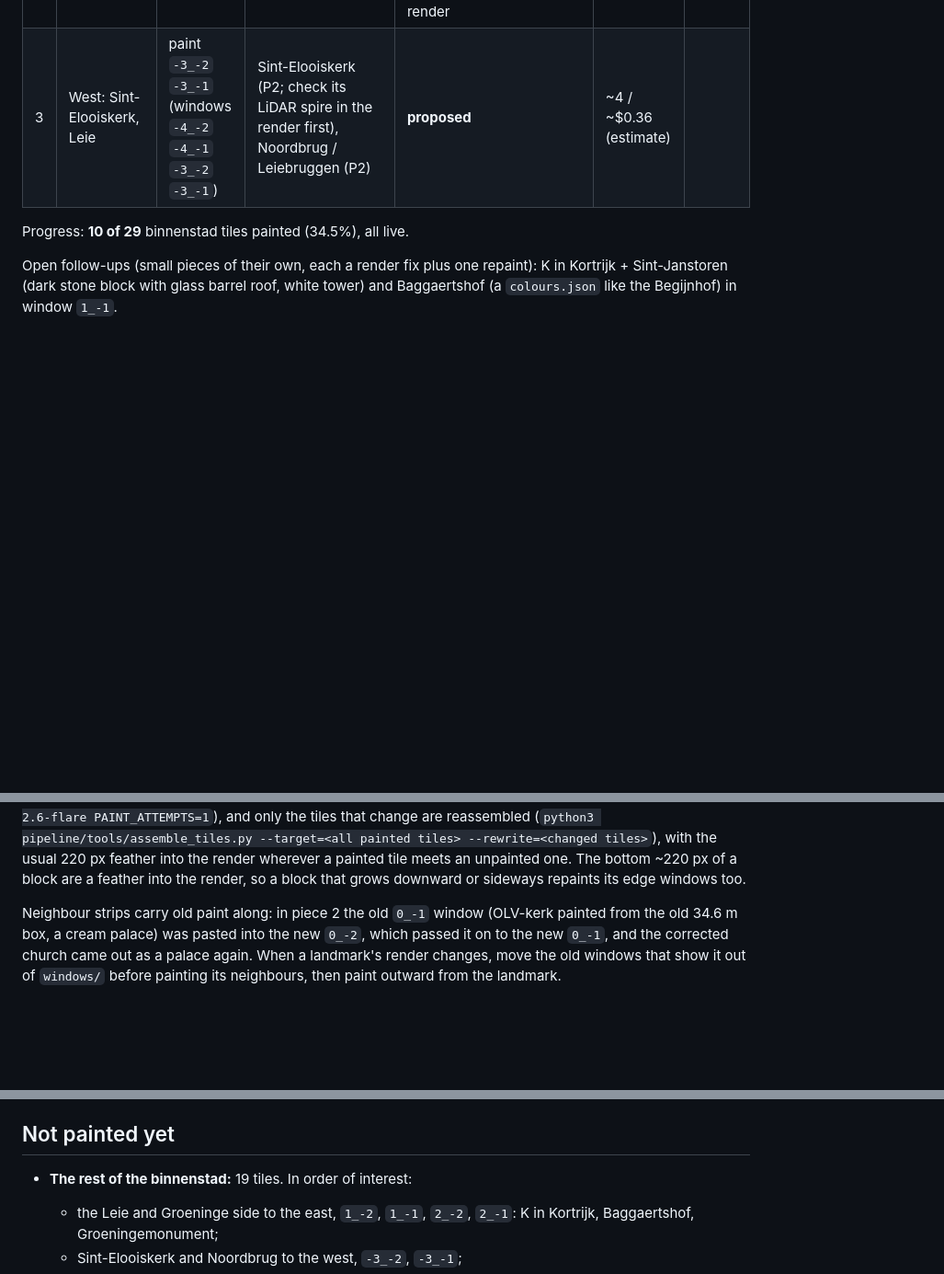
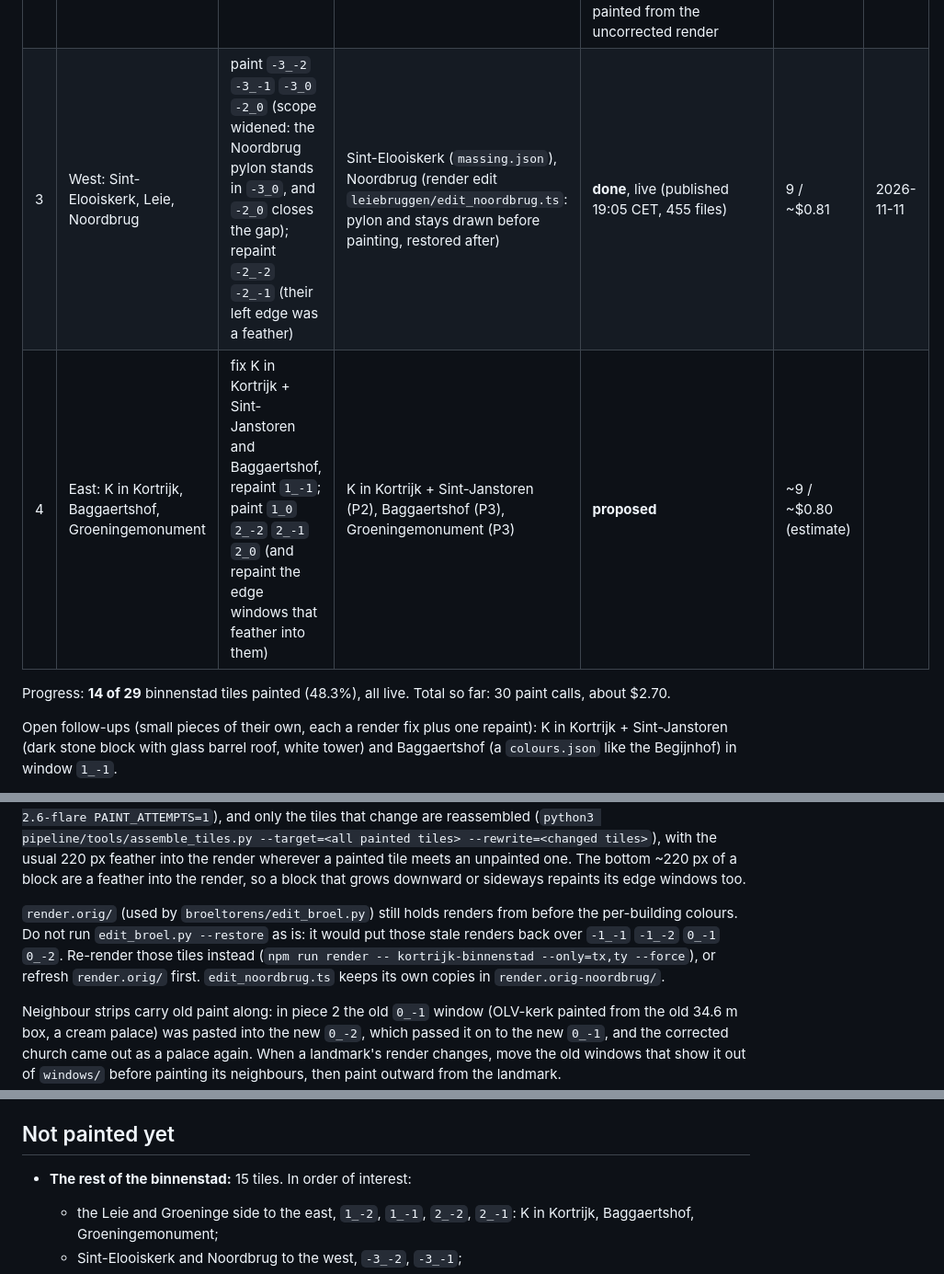
Before and after one commit to tomdeleu/simkortrijk, a Markdown page: docs/PAINT_STATUS.md, 3 parts joined by grey strips. Shown at 92% size. GitHub-like rendering; blank space fills up the shorter version.

```diff
--- a/docs/PAINT_STATUS.md
+++ b/docs/PAINT_STATUS.md
@@ -29,13 +29,16 @@ The map is painted in **pieces** (`stukken`): a few neighbouring tiles, or one l
 | 0 | Broeltorens block | `-2_-2` `-1_-2` `0_-2` `-2_-1` `-1_-1` `0_-1` | Broeltorens + Broelbrug, Sint-Maartenskerk (fixed); Belfort, stadhuis, OLV-kerk, Begijnhof, Buda, Collegebrug, Groeningeabdij painted from the uncorrected render | **done**, live | 11 / ~$0.98 | 2026-11-11 |
 | 1 | Grote Markt | repaint the Belfort and stadhuis windows in `-1_-1` / `0_-1`; paint `-1_0` `0_0` | Belfort, historisch stadhuis (P1, render fix first); Stadsschouwburg, station (P2) | **done**, live (published 18:27 CET, 214 files): render fixed (`belfort/massing.json`, `stadhuis/massing.json`), windows `-1_-1` and `0_-1` repainted, `-1_0` and `0_0` painted, tiles `-1_-1` `0_-1` `-1_0` `0_0` reassembled | 4 / ~$0.36 | 2026-11-11 |
 | 2 | OLV-kerk, Begijnhof, east side | repaint `0_-1` after the OLV and Begijnhof fixes; paint `1_-2` `1_-1` | OLV-kerk + Gravenkapel, Begijnhof (P1, render fix first); K in Kortrijk + Sint-Janstoren (P2); Baggaertshof (P3) | **done**, live (published 18:46 CET, 236 files): OLV-kerk (`massing.json`) and Begijnhof (`colours.json`) fixed; windows `0_-2` `0_-1` repainted, `1_-2` `1_-1` painted, tiles `0_-2` `0_-1` `0_0` `1_-2` `1_-1` reassembled. K in Kortrijk, Sint-Janstoren and Baggaertshof painted from the uncorrected render | 6 / ~$0.54 (2 repaints after the OLV came out as a palace, see below) | 2026-11-11 |
-| 3 | West: Sint-Elooiskerk, Leie | paint `-3_-2` `-3_-1` (windows `-4_-2` `-4_-1` `-3_-2` `-3_-1`) | Sint-Elooiskerk (P2; check its LiDAR spire in the render first), Noordbrug / Leiebruggen (P2) | **proposed** | ~4 / ~$0.36 (estimate) | |
+| 3 | West: Sint-Elooiskerk, Leie, Noordbrug | paint `-3_-2` `-3_-1` `-3_0` `-2_0` (scope widened: the Noordbrug pylon stands in `-3_0`, and `-2_0` closes the gap); repaint `-2_-2` `-2_-1` (their left edge was a feather) | Sint-Elooiskerk (`massing.json`), Noordbrug (render edit `leiebruggen/edit_noordbrug.ts`: pylon and stays drawn before painting, restored after) | **done**, live (published 19:05 CET, 455 files) | 9 / ~$0.81 | 2026-11-11 |
+| 4 | East: K in Kortrijk, Baggaertshof, Groeningemonument | fix K in Kortrijk + Sint-Janstoren and Baggaertshof, repaint `1_-1`; paint `1_0` `2_-2` `2_-1` `2_0` (and repaint the edge windows that feather into them) | K in Kortrijk + Sint-Janstoren (P2), Baggaertshof (P3), Groeningemonument (P3) | **proposed** | ~9 / ~$0.80 (estimate) | |
 
-Progress: **10 of 29** binnenstad tiles painted (34.5%), all live.
+Progress: **14 of 29** binnenstad tiles painted (48.3%), all live. Total so far: 30 paint calls, about $2.70.
 
 Open follow-ups (small pieces of their own, each a render fix plus one repaint): K in Kortrijk + Sint-Janstoren (dark stone block with glass barrel roof, white tower) and Baggaertshof (a `colours.json` like the Begijnhof) in window `1_-1`.
 
 How piece 1 was painted (and how the next pieces go): the local `windows/` held old pre-colour windows, so they are in `windows.old-local/`. The windows of the live block (`-2_-2` `-1_-2` `0_-2` `-2_-1` `0_-1`) were cut back out of the live paint tiles so new windows continue the live paint. To publish only what changed: empty `data/web/regions/<region>` and `data/web/<region>.state.json`, then `TILES_ORIGIN=https://pub-74f69231228247acb76f1009b1fa86f5.r2.dev npm run export -- kortrijk-binnenstad` (the lower zooms fetch unchanged tiles from R2, and `.env` leaves `TILES_ORIGIN` empty) and publish with the same `TILES_ORIGIN` plus the OAuth token (CLAUDE.md, Gotchas). Each window is painted alone (`npm run paint -- kortrijk-binnenstad --window=i,j [--force] --interactive`, `PAINT_PROVIDER=openai OPENAI_IMAGE_MODEL=gpt-image-2.6-flare PAINT_ATTEMPTS=1`), and only the tiles that change are reassembled (`python3 pipeline/tools/assemble_tiles.py --target=<all painted tiles> --rewrite=<changed tiles>`), with the usual 220 px feather into the render wherever a painted tile meets an unpainted one. The bottom ~220 px of a block are a feather into the render, so a block that grows downward or sideways repaints its edge windows too.
+
+`render.orig/` (used by `broeltorens/edit_broel.py`) still holds renders from before the per-building colours. Do not run `edit_broel.py --restore` as is: it would put those stale renders back over `-1_-1` `-1_-2` `0_-1` `0_-2`. Re-render those tiles instead (`npm run render -- kortrijk-binnenstad --only=tx,ty --force`), or refresh `render.orig/` first. `edit_noordbrug.ts` keeps its own copies in `render.orig-noordbrug/`.
 
 Neighbour strips carry old paint along: in piece 2 the old `0_-1` window (OLV-kerk painted from the old 34.6 m box, a cream palace) was pasted into the new `0_-2`, which passed it on to the new `0_-1`, and the corrected church came out as a palace again. When a landmark's render changes, move the old windows that show it out of `windows/` before painting its neighbours, then paint outward from the landmark.
 
@@ -83,7 +86,7 @@ Assembled with `python3 pipeline/tools/assemble_block.py --skip=-2_-3,-1_-3`. Be
 
 ## Not painted yet
 
-- **The rest of the binnenstad:** 19 tiles. In order of interest:
+- **The rest of the binnenstad:** 15 tiles. In order of interest:
   - the Leie and Groeninge side to the east, `1_-2`, `1_-1`, `2_-2`, `2_-1`: K in Kortrijk, Baggaertshof, Groeningemonument;
   - Sint-Elooiskerk and Noordbrug to the west, `-3_-2`, `-3_-1`;
   - the station and Schouwburg to the south, row `ty` 0;
```
Also changed, not shown: other parts of docs/PAINT_STATUS.md (+8 -8 lines), AGENTS.md (+1 -1 lines), CLAUDE.md (+1 -1 lines), docs/paint-status.png, 4 other files.
